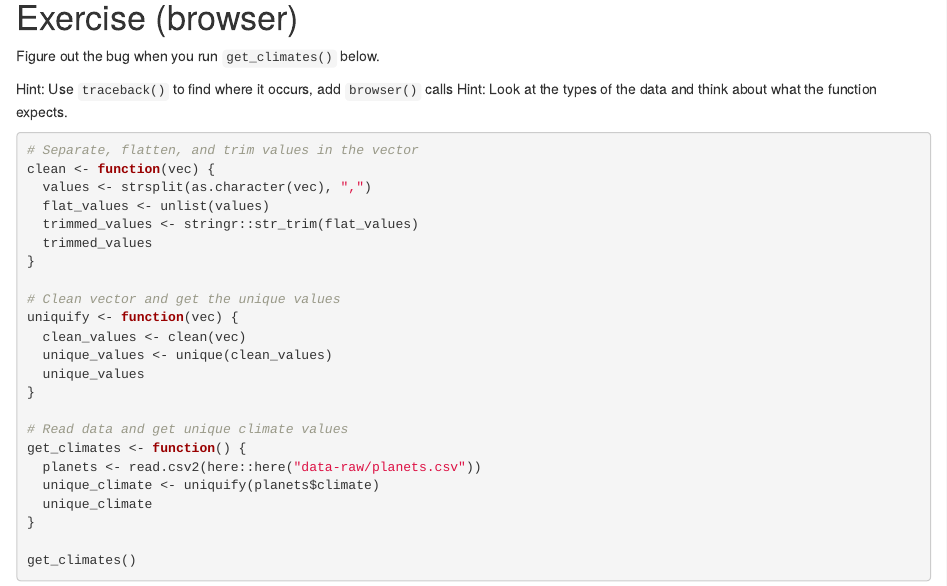
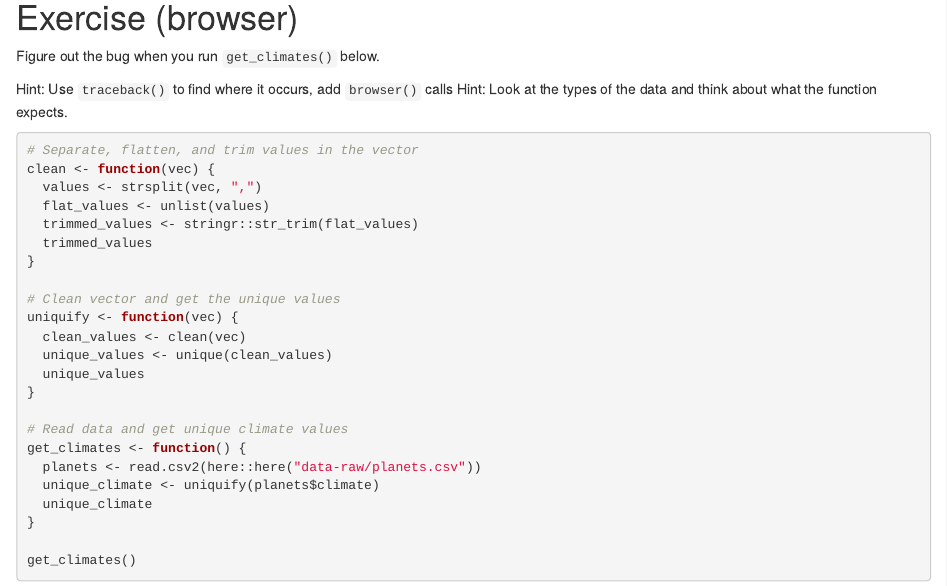
Before and after one commit to seananderson/adv-r-course, an R Markdown document (functions/debugging.Rmd): the page in a window 1100 px wide, from 280 px down. Rendered offline with R 4.5, knitr and Pandoc, with nearby package versions.

Commit message:
Unfix browser

````diff
--- a/functions/debugging.Rmd
+++ b/functions/debugging.Rmd
@@ -19,10 +19,10 @@ Figure out the bug when you run `get_climates()` below.
 Hint: Use `traceback()` to find where it occurs, add `browser()` calls
 Hint: Look at the types of the data and think about what the function expects.
 
-```{r}
+```{r, error=TRUE}
 # Separate, flatten, and trim values in the vector
 clean <- function(vec) {
-  values <- strsplit(as.character(vec), ",")
+  values <- strsplit(vec, ",")
   flat_values <- unlist(values)
   trimmed_values <- stringr::str_trim(flat_values)
   trimmed_values
````
